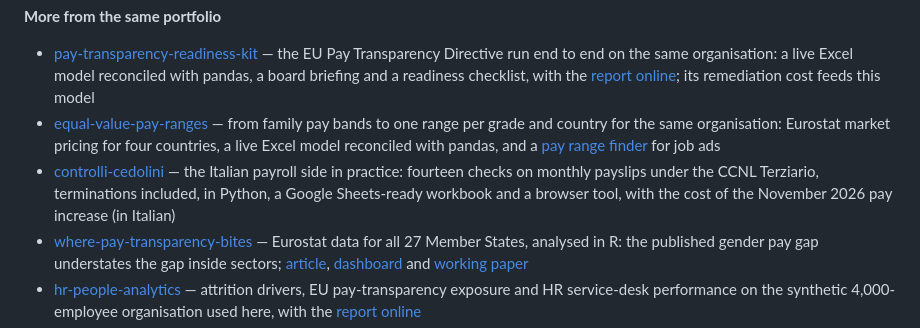
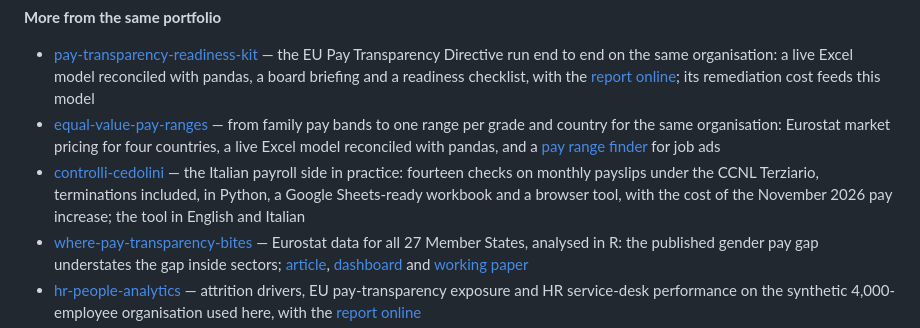
Before and after one commit to D0M3N1C0X/workforce-cost-model, a Markdown page: README.md, the part around the change. GitHub-like rendering.

Commit message:
README: controlli-cedolini tool is now bilingual
Co-Authored-By: Claude Opus 5.5 <noreply@anthropic.com>

```diff
--- a/README.md
+++ b/README.md
@@ -140,7 +140,7 @@ Built by **Domenico Perroni**: HR advisory for the Italian market, people analyt
 
 - [pay-transparency-readiness-kit](https://github.com/D0M3N1C0X/pay-transparency-readiness-kit) — the EU Pay Transparency Directive run end to end on the same organisation: a live Excel model reconciled with pandas, a board briefing and a readiness checklist, with the [report online](https://d0m3n1c0x.github.io/pay-transparency-readiness-kit/); its remediation cost feeds this model
 - [equal-value-pay-ranges](https://github.com/D0M3N1C0X/equal-value-pay-ranges) — from family pay bands to one range per grade and country for the same organisation: Eurostat market pricing for four countries, a live Excel model reconciled with pandas, and a [pay range finder](https://d0m3n1c0x.github.io/equal-value-pay-ranges/ads.html) for job ads
-- [controlli-cedolini](https://github.com/D0M3N1C0X/controlli-cedolini) — the Italian payroll side in practice: fourteen checks on monthly payslips under the CCNL Terziario, terminations included, in Python, a Google Sheets-ready workbook and a browser tool, with the cost of the November 2026 pay increase (in Italian)
+- [controlli-cedolini](https://github.com/D0M3N1C0X/controlli-cedolini) — the Italian payroll side in practice: fourteen checks on monthly payslips under the CCNL Terziario, terminations included, in Python, a Google Sheets-ready workbook and a browser tool, with the cost of the November 2026 pay increase; the tool in English and Italian
 - [where-pay-transparency-bites](https://github.com/D0M3N1C0X/where-pay-transparency-bites) — Eurostat data for all 27 Member States, analysed in R: the published gender pay gap understates the gap inside sectors; [article](https://d0m3n1c0x.github.io/where-pay-transparency-bites/), [dashboard](https://d0m3n1c0x.github.io/where-pay-transparency-bites/dashboard/) and [working paper](https://d0m3n1c0x.github.io/where-pay-transparency-bites/paper.pdf)
 - [hr-people-analytics](https://github.com/D0M3N1C0X/hr-people-analytics) — attrition drivers, EU pay-transparency exposure and HR service-desk performance on the synthetic 4,000-employee organisation used here, with the [report online](https://d0m3n1c0x.github.io/hr-people-analytics/)
 - [engagement-survey-analytics](https://github.com/D0M3N1C0X/engagement-survey-analytics) — an employee engagement survey analysed end to end, with a [live dashboard](https://d0m3n1c0x.github.io/engagement-survey-analytics/) you can filter in the browser
```
